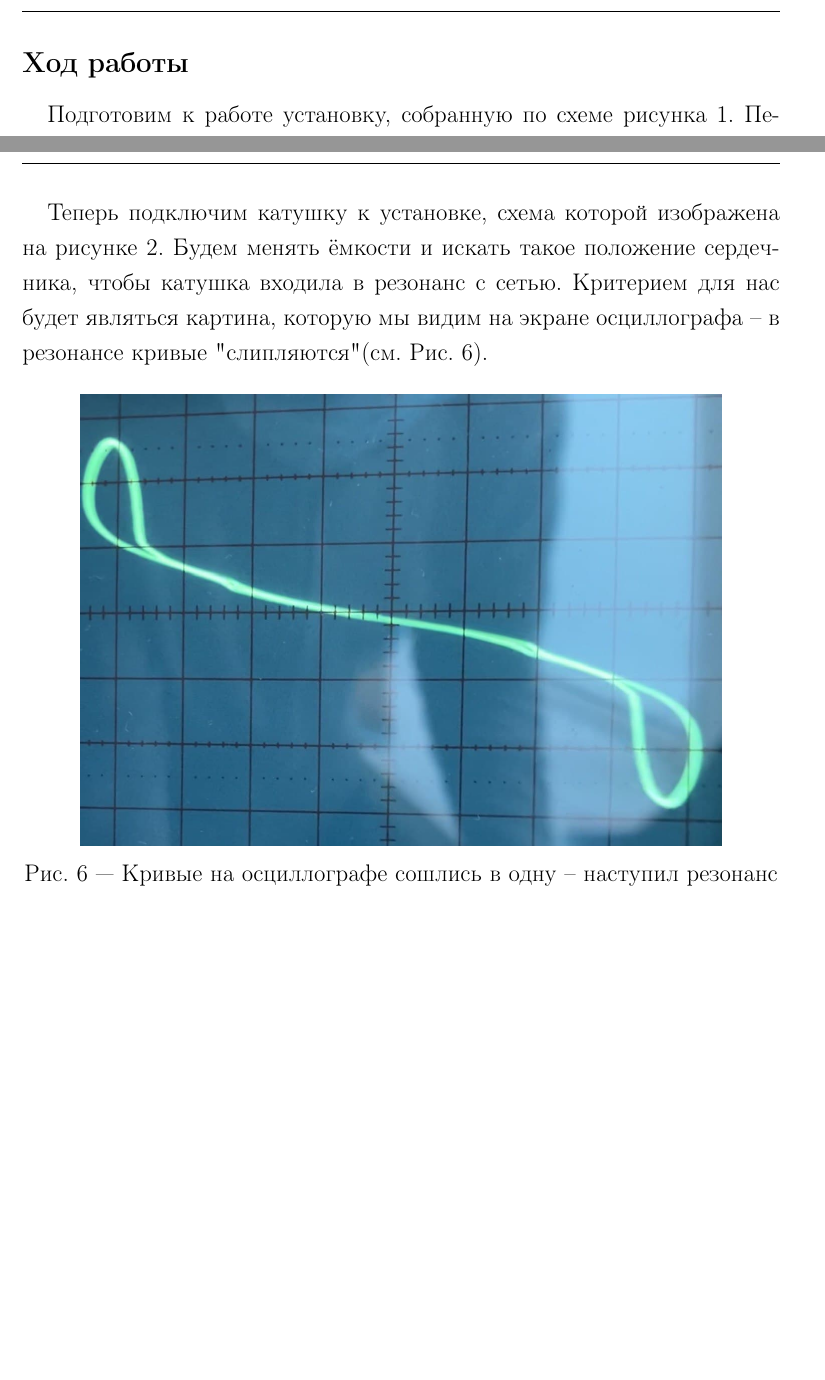
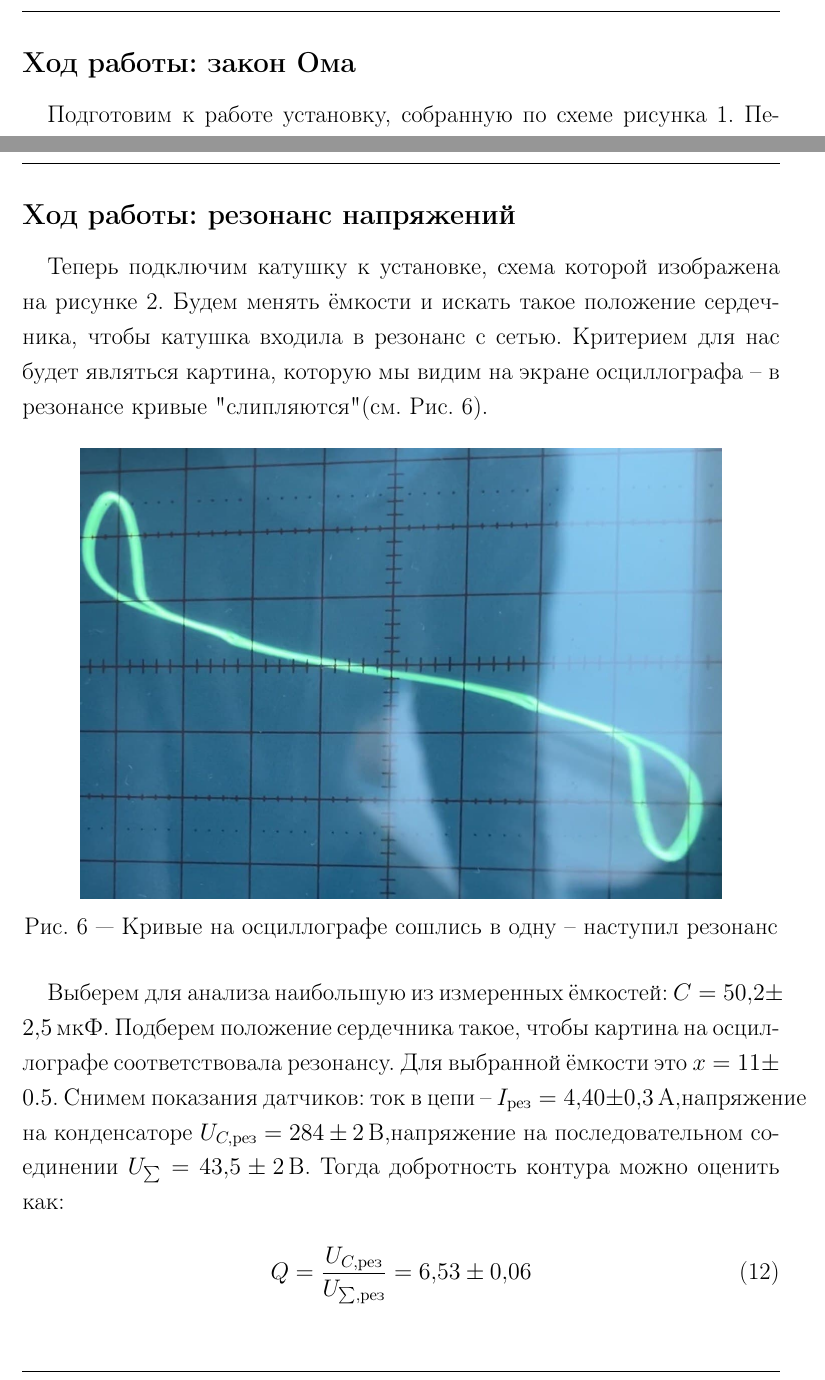
Before and after one commit to m-vsevolod/study_process, a LaTeX document (laboratornie_raboty/3semlab48 Резонанс напряжений/lab48.tex): two parts of pages 5 and 9 of 9, joined at a grey line, cut at the place of the change. Compiled offline with pdfLaTeX.

Commit message:
updated 12.10

```diff
--- a/laboratornie_raboty/3semlab48 Резонанс напряжений/lab48.tex
+++ b/laboratornie_raboty/3semlab48 Резонанс напряжений/lab48.tex
@@ -183,7 +183,7 @@ $U_{R+L} = I \sqrt{(R+r_L)^2 + (\Omega L)^2}$ & $tg \psi_3 = \frac{\Omega L}{R +
 	\caption{Схема установки для наблюдения резонанса напряжений}
 \end{figure}
 
-\subsection*{Ход работы}
+\subsection*{Ход работы: закон Ома}
 
 Подготовим к работе установку, собранную по схеме рисунка 1. Перемещая сердечник катушки малыми шагами по 0.2 мм снимем зависимость тока $I$, напряжений $U_R$, $U_L$, $U_{R+L}$ и мощности $P_L$ от координаты сердечника $x$. Результаты отразим в таблице 1. Учтем и погрешности: класс точности используемых приборов -- 0,5. То есть погрешность -- $0,5\%$ от предела измерений.
 
@@ -297,6 +297,8 @@ $U_{R+L} = I \sqrt{(R+r_L)^2 + (\Omega L)^2}$ & $tg \psi_3 = \frac{\Omega L}{R +
 
 \newpage
 
+\subsection*{Ход работы: резонанс напряжений}
+
 Теперь подключим катушку к установке, схема которой изображена на рисунке 2. Будем менять ёмкости и искать такое положение сердечника, чтобы катушка входила в резонанс с сетью. Критерием для нас будет являться картина, которую мы видим на экране осциллографа -- в резонансе кривые "слипляются" (см. Рис. 6).
 
 \begin{figure}[hbt]
@@ -305,13 +307,10 @@ $U_{R+L} = I \sqrt{(R+r_L)^2 + (\Omega L)^2}$ & $tg \psi_3 = \frac{\Omega L}{R +
 	\caption{Кривые на осциллографе сошлись в одну -- наступил резонанс}
 \end{figure}
 
+Выберем для анализа наибольшую из измеренных ёмкостей: $C = 50,2 \pm 2,5\, мкФ$. Подберем положение сердечника такое, чтобы картина на осциллографе соответствовала резонансу. Для выбранной ёмкости это $x = 11 \pm 0.5$. Снимем показания датчиков: ток в цепи -- $I_{рез} = 4,40 \pm 0,3 \, А$,напряжение на конденсаторе $U_{C, рез} = 284\pm2 \, В$,напряжение на последовательном соединении $U_{\sum} = 43,5 \pm 2 \, В$. Тогда добротность контура можно оценить как:
 
-
-
-
-
-
-
-
+\begin{equation}
+	Q = \frac{U_{C, рез}}{U_{\sum, рез}} = 6,53 \pm 0,06
+\end{equation}
 
 \end{document}
```
Also changed, not shown: laboratornie_raboty/3semlab48 Резонанс напряжений/lab48.pdf, laboratornie_raboty/3semlab48 Резонанс напряжений/lab48ris3.png, laboratornie_raboty/3semlab48 Резонанс напряжений/lab48ris4.png, 4 other files.
